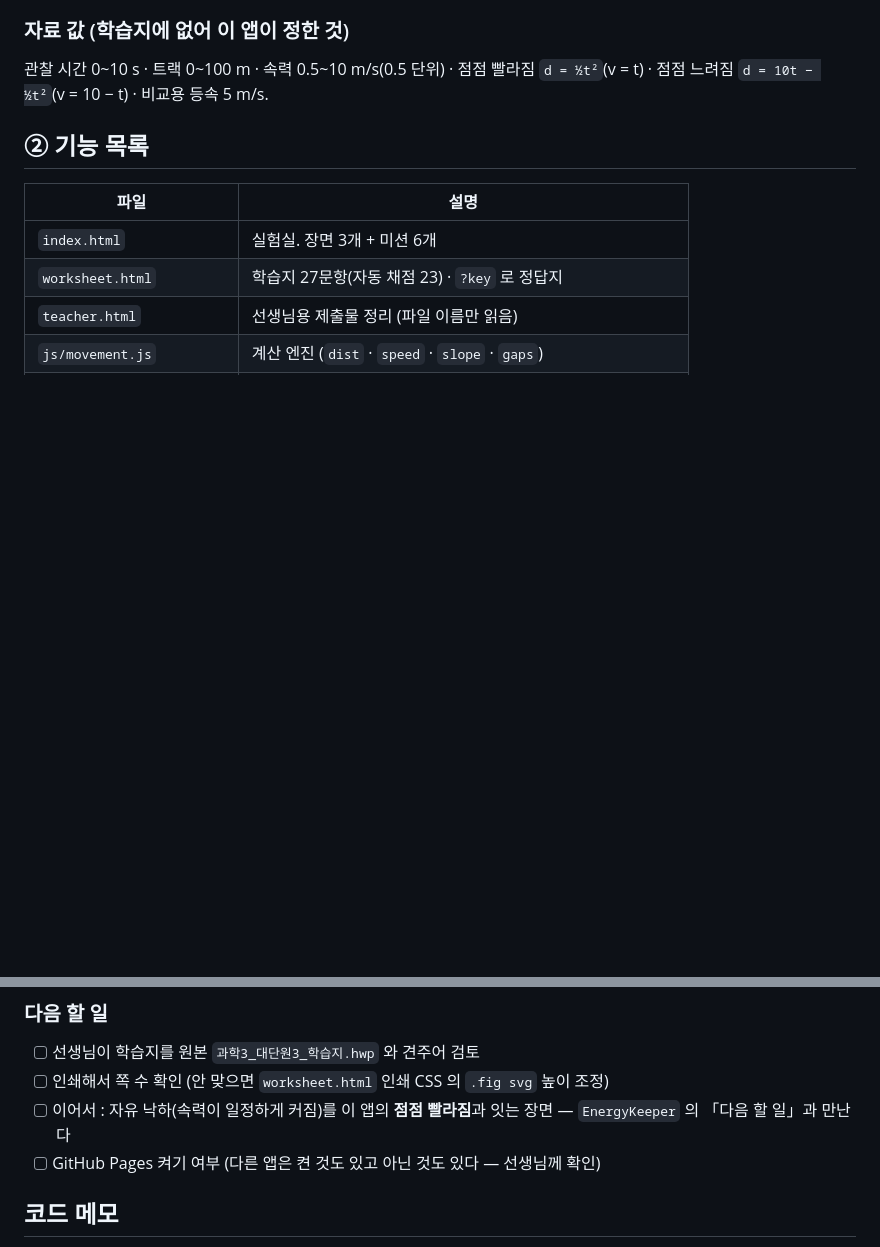
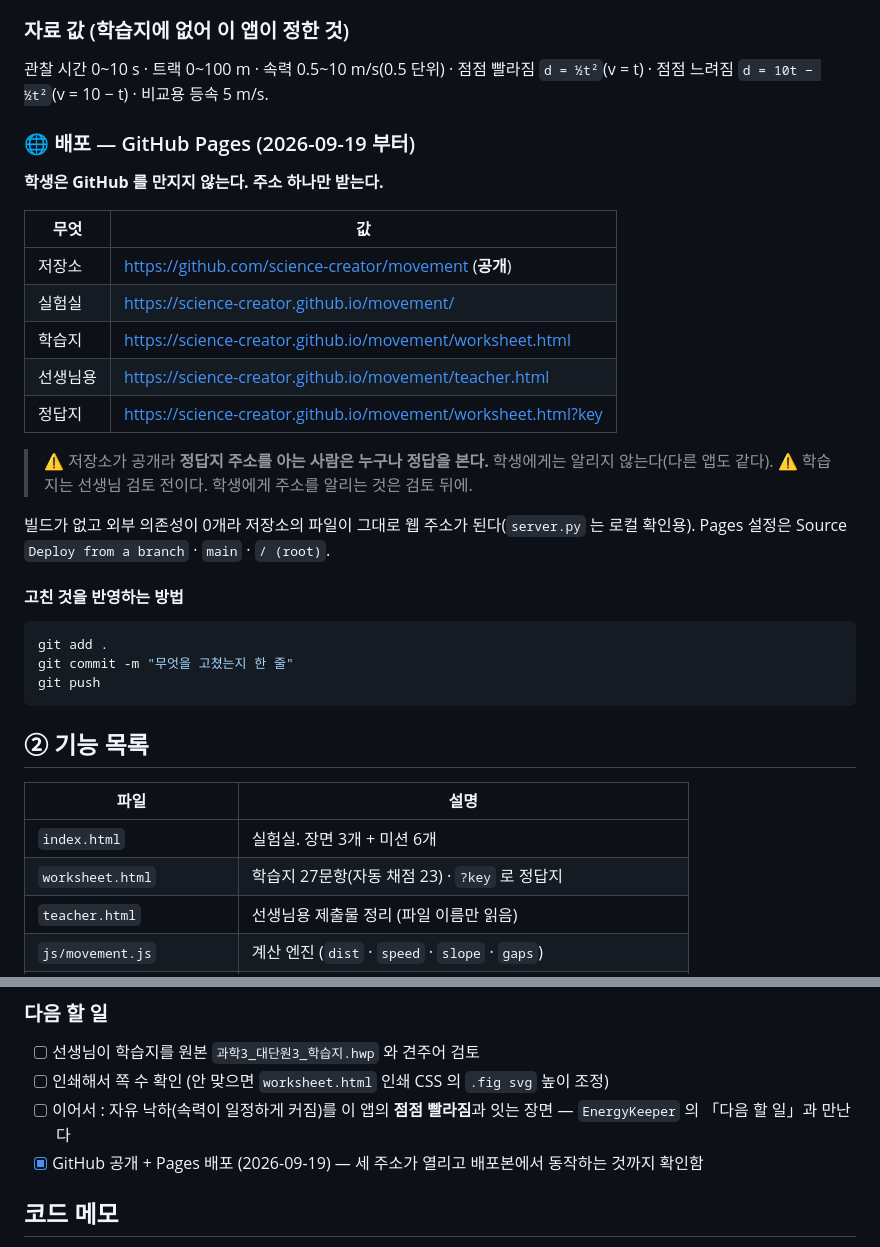
Before and after one commit to science-creator/movement, a Markdown page: CLAUDE.md, 2 parts joined by grey strips. Drawn GitHub-style; blank space fills up the shorter version.

Commit message:
배포 주소 기록 — GitHub Pages
Co-Authored-By: Claude Sonnet 5 <noreply@anthropic.com>

````diff
--- a/CLAUDE.md
+++ b/CLAUDE.md
@@ -50,6 +50,32 @@ Desktop\김미란 교수학습-평가계획서\2026. 거제중 3학년 과학과
 ### 자료 값 (학습지에 없어 이 앱이 정한 것)
 관찰 시간 0~10 s · 트랙 0~100 m · 속력 0.5~10 m/s(0.5 단위) ·
 점점 빨라짐 `d = ½t²`(v = t) · 점점 느려짐 `d = 10t − ½t²`(v = 10 − t) · 비교용 등속 5 m/s.
+
+### 🌐 배포 — GitHub Pages (2026-09-19 부터)
+
+**학생은 GitHub 를 만지지 않는다. 주소 하나만 받는다.**
+
+| 무엇 | 값 |
+|---|---|
+| 저장소 | https://github.com/science-creator/movement (**공개**) |
+| 실험실 | https://science-creator.github.io/movement/ |
+| 학습지 | https://science-creator.github.io/movement/worksheet.html |
+| 선생님용 | https://science-creator.github.io/movement/teacher.html |
+| 정답지 | https://science-creator.github.io/movement/worksheet.html?key |
+
+> ⚠ 저장소가 공개라 **정답지 주소를 아는 사람은 누구나 정답을 본다.** 학생에게는 알리지 않는다(다른 앱도 같다).
+> ⚠ 학습지는 선생님 검토 전이다. 학생에게 주소를 알리는 것은 검토 뒤에.
+
+빌드가 없고 외부 의존성이 0개라 저장소의 파일이 그대로 웹 주소가 된다(`server.py` 는 로컬 확인용).
+Pages 설정은 Source `Deploy from a branch` · `main` · `/ (root)`.
+
+#### 고친 것을 반영하는 방법
+
+```bash
+git add .
+git commit -m "무엇을 고쳤는지 한 줄"
+git push
+```
 
 ## ② 기능 목록
 
@@ -119,7 +145,7 @@ PDF **파일을 열어 눈으로 확인** · `file://` 더블클릭 · 태블릿
 - [ ] 인쇄해서 쪽 수 확인 (안 맞으면 `worksheet.html` 인쇄 CSS 의 `.fig svg` 높이 조정)
 - [ ] 이어서 : 자유 낙하(속력이 일정하게 커짐)를 이 앱의 **점점 빨라짐**과 잇는 장면 —
       `EnergyKeeper` 의 「다음 할 일」과 만난다
-- [ ] GitHub Pages 켜기 여부 (다른 앱은 켠 것도 있고 아닌 것도 있다 — 선생님께 확인)
+- [x] GitHub 공개 + Pages 배포 (2026-09-19) — 세 주소가 열리고 배포본에서 동작하는 것까지 확인함
 
 ## 코드 메모
 - **모든 그림은 `Movement.dist / speed` 에서 나온다.** 그림 안에 숫자를 손으로 적지 말 것.
````
